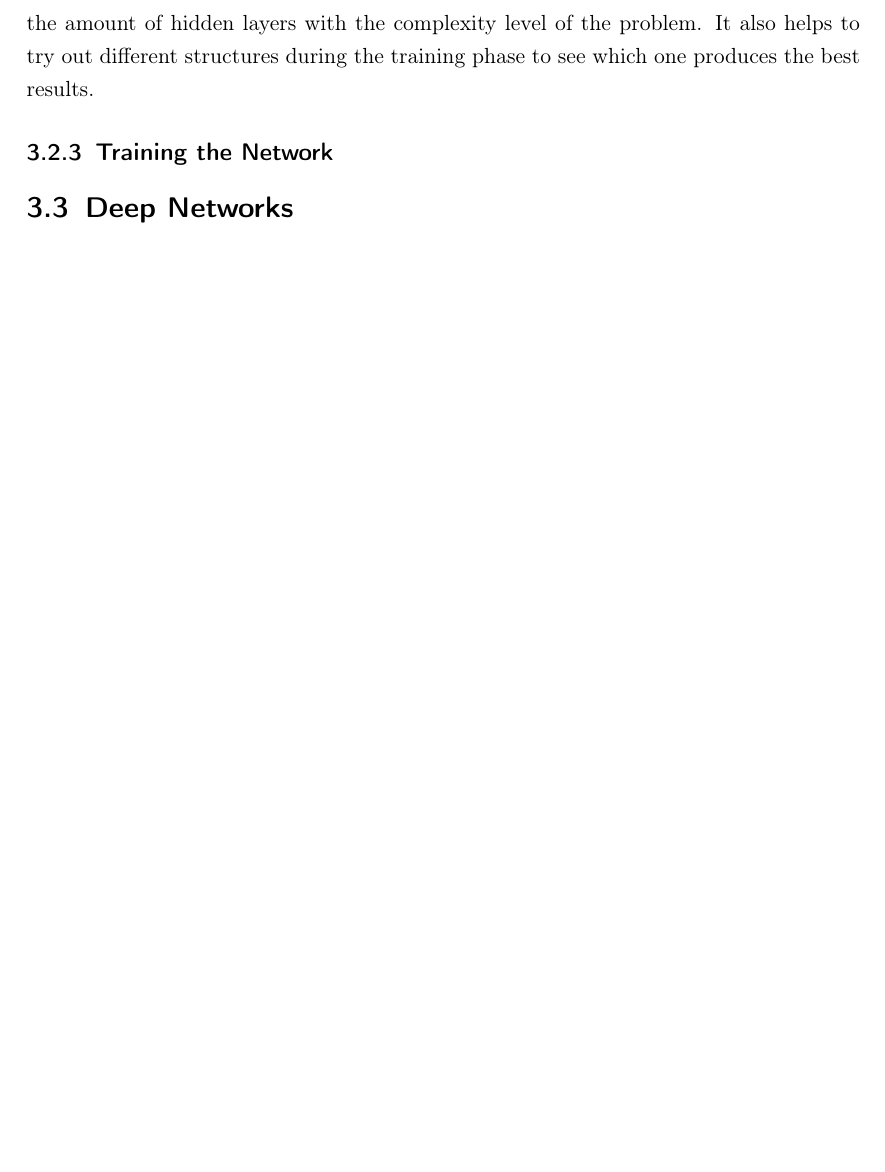
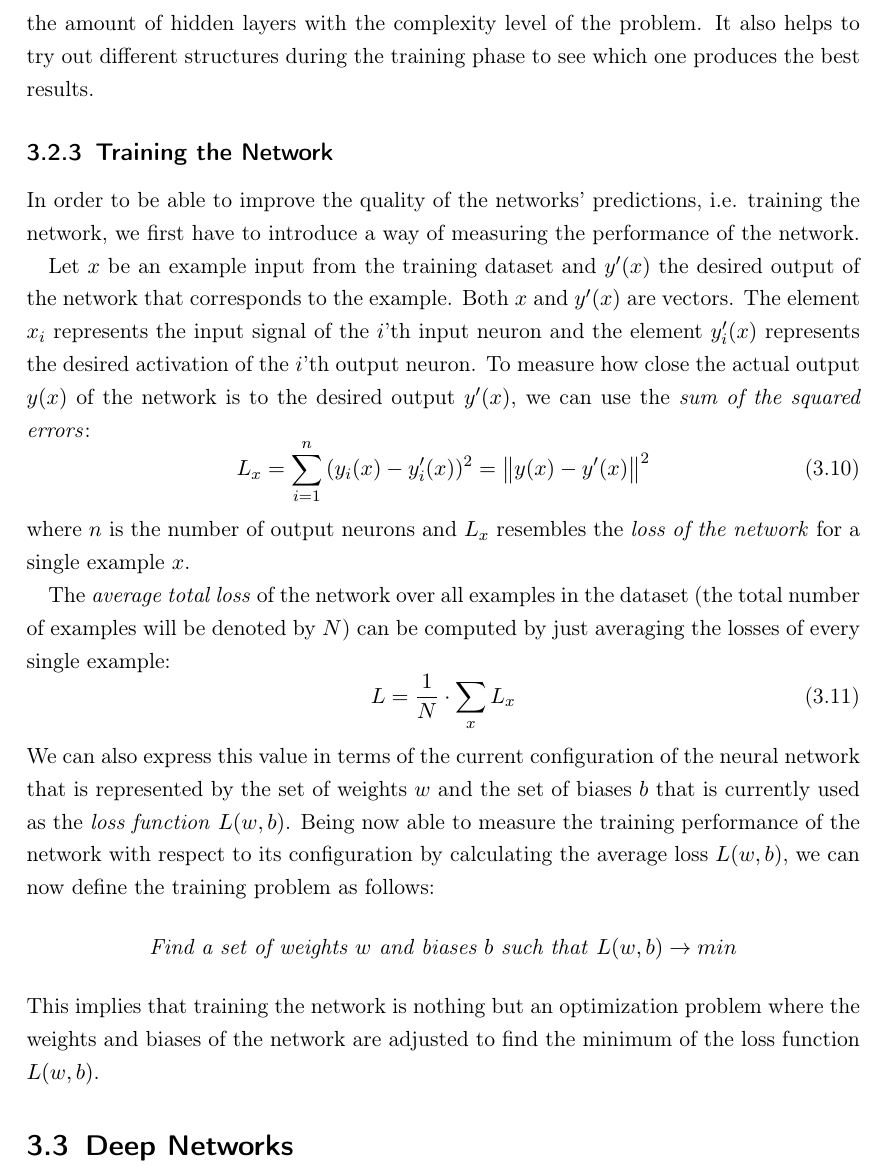
Before and after one commit to chr-peters/bachelors_thesis, a LaTeX thesis (thesis/bachelorthesis_christian_peters.tex, which reads common/config.tex, thesis/fundamentals.tex): part of page 15 of 21, cut so that both start at the same text, the shorter picture padded with empty space. Compiled offline with pdfLaTeX.

Commit message:
introduction to training

```diff
--- a/common/config.tex
+++ b/common/config.tex
@@ -13,6 +13,7 @@
 \usepackage{amssymb}
 
 \usepackage{amsmath}
+\newcommand{\norm}[1]{\left\lVert#1\right\rVert}
 
 \usepackage{pgfplots}
 
--- a/thesis/fundamentals.tex
+++ b/thesis/fundamentals.tex
@@ -430,4 +430,44 @@ best results.
 
 \subsection{Training the Network}
 
+In order to be able to improve the quality of the networks'
+predictions, i.e. training the network, we first have to introduce a
+way of measuring the performance of the network.
+
+Let \(x\) be an example input from the training dataset and \(y'(x)\)
+the desired output of the network that corresponds to the
+example. Both \(x\) and \(y'(x)\) are vectors. The element \(x_i\) represents the
+input signal of the \(i\)'th input neuron and the element \(y_i'(x)\)
+represents the desired activation of the \(i\)'th output neuron. To
+measure how close the actual output \(y(x)\) of the network is to the
+desired output \(y'(x)\), we can use the \textit{sum of the squared
+  errors}:
+\begin{equation}
+  L_x = \sum_{i=1}^{n}{(y_i(x)-y_i'(x))^2} = \norm{y(x)-y'(x)}^2
+\end{equation}
+where \(n\) is the number of output neurons and \(L_x\) resembles the
+\textit{loss of the network} for a single example \(x\).
+
+The \textit{average total loss} of the network over all examples in
+the dataset (the total number of examples will be denoted by \(N\))
+can be computed by just averaging the losses of every single example:
+\begin{equation}
+  L = \frac{1}{N} \cdot \sum_{x}{L_x}
+\end{equation}
+We can also express this value in terms of the current configuration
+of the neural network that is represented by the set of weights \(w\)
+and the set of biases \(b\) that is currently used as the \textit{loss
+function} \(L(w, b)\).
+Being now able to measure the training performance of the network with
+respect to its configuration by
+calculating the average loss \(L(w, b)\), we can now define the training
+problem as follows:
+\begin{equation*}
+  \text{\textit{Find a set of weights \(w\) and biases \(b\) such
+      that} } L(w, b) \rightarrow min
+\end{equation*}
+This implies that training the network is nothing but an optimization
+problem where the weights and biases of the network are
+adjusted to find the minimum of the loss function \(L(w, b)\).
+
 \section{Deep Networks}
```
Also changed, not shown: thesis/bachelorthesis_christian_peters.pdf.
